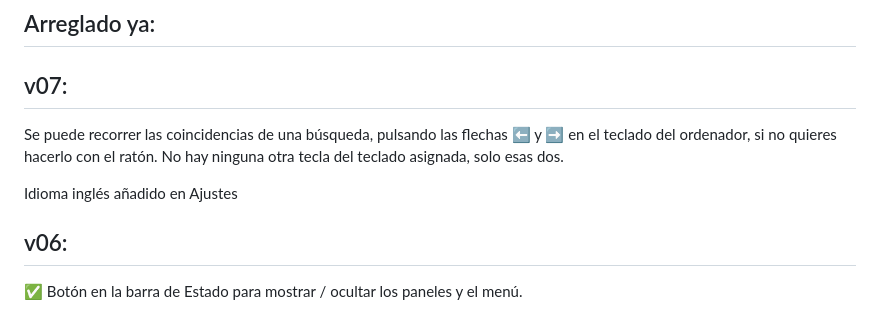
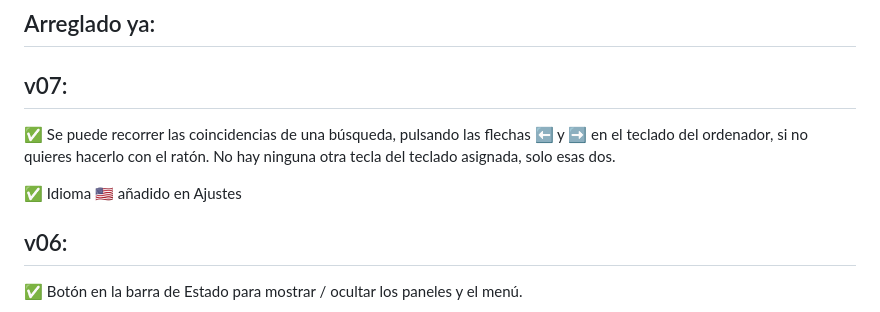
Before and after one commit to jmbbao/Lector, a Markdown page: README.md, the part around the change. Rendered like a GitHub page.

Commit message:
Más cambios al Readme

```diff
--- a/README.md
+++ b/README.md
@@ -63,9 +63,9 @@ Para construir esta página web usé la ayuda de Copilot https://copilot.microso
 ## Arreglado ya:
 v07:
 ----
-Se puede recorrer las coincidencias de una búsqueda, pulsando las flechas ⬅️ y ➡️ en el teclado del ordenador, si no quieres hacerlo con el ratón. No hay ninguna otra tecla del teclado asignada, solo esas dos.
+✅️ Se puede recorrer las coincidencias de una búsqueda, pulsando las flechas ⬅️ y ➡️ en el teclado del ordenador, si no quieres hacerlo con el ratón. No hay ninguna otra tecla del teclado asignada, solo esas dos.
 
-Idioma inglés añadido en Ajustes
+✅️ Idioma 🇺🇲️ añadido en Ajustes
 
 v06:
 ----
```
